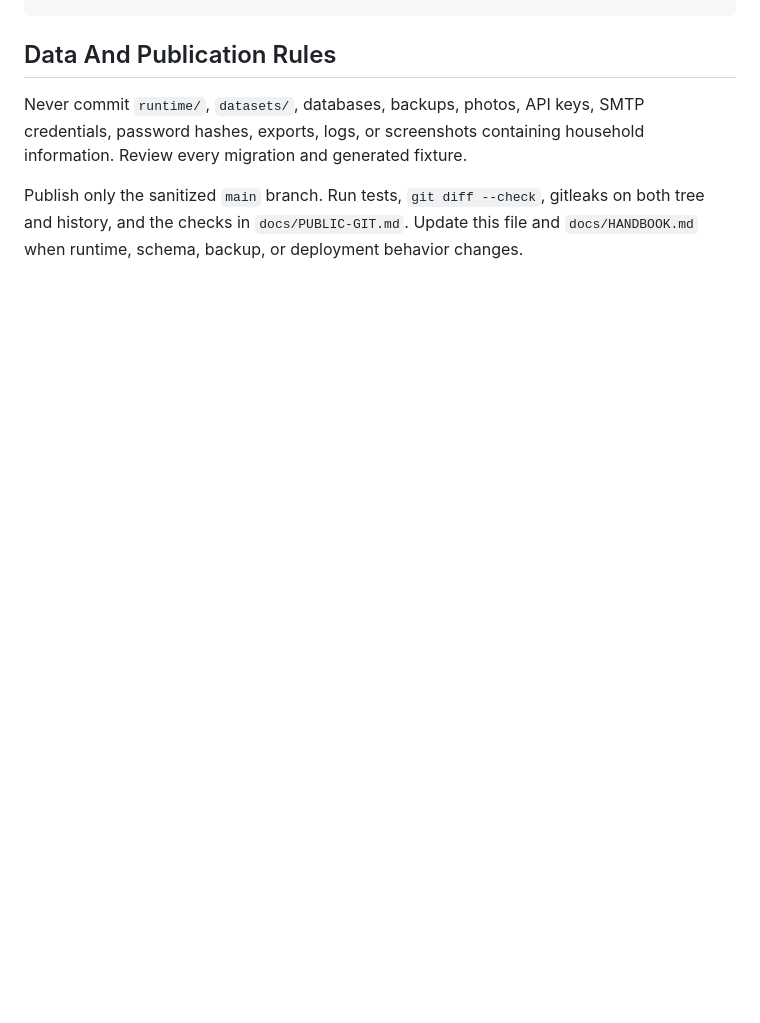
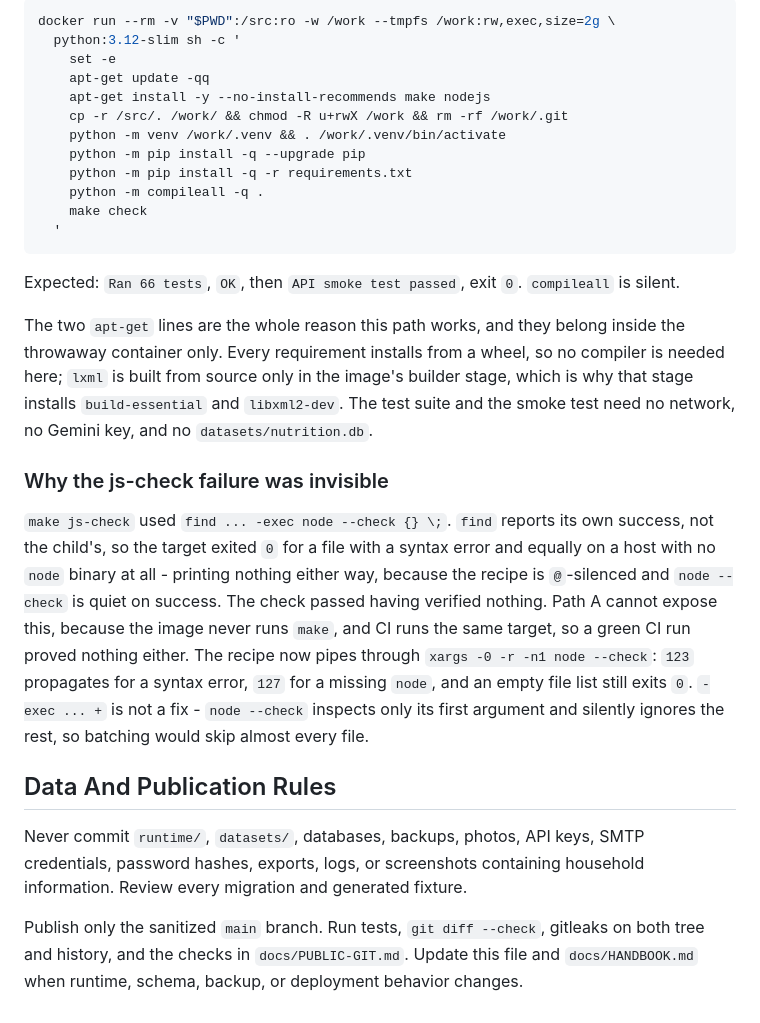
Before and after one commit to matteooxx/king-of-meal-prep, a Markdown page: AI-HANDBOOK.md, the part around one of its changes. Drawn GitHub-style; blank space fills up the shorter version.

````diff
--- a/AI-HANDBOOK.md
+++ b/AI-HANDBOOK.md
@@ -84,3 +159,41 @@ docker build -t king-of-meal-prep:local .
+```bash
+docker run --rm -v "$PWD":/src:ro -w /work --tmpfs /work:rw,exec,size=2g \
+  python:3.12-slim sh -c '
+    set -e
+    apt-get update -qq
+    apt-get install -y --no-install-recommends make nodejs
+    cp -r /src/. /work/ && chmod -R u+rwX /work && rm -rf /work/.git
+    python -m venv /work/.venv && . /work/.venv/bin/activate
+    python -m pip install -q --upgrade pip
+    python -m pip install -q -r requirements.txt
+    python -m compileall -q .
+    make check
+  '
+```
+
+Expected: `Ran 66 tests`, `OK`, then `API smoke test passed`, exit `0`.
+`compileall` is silent.
+
+The two `apt-get` lines are the whole reason this path works, and they belong
+inside the throwaway container only. Every requirement installs from a wheel,
+so no compiler is needed here; `lxml` is built from source only in the image's
+builder stage, which is why that stage installs `build-essential` and
+`libxml2-dev`. The test suite and the smoke test need no network, no Gemini
+key, and no `datasets/nutrition.db`.
+
+### Why the js-check failure was invisible
+
+`make js-check` used `find ... -exec node --check {} \;`. `find` reports its
+own success, not the child's, so the target exited `0` for a file with a
+syntax error and equally on a host with no `node` binary at all - printing
+nothing either way, because the recipe is `@`-silenced and `node --check` is
+quiet on success. The check passed having verified nothing. Path A cannot
+expose this, because the image never runs `make`, and CI runs the same target,
+so a green CI run proved nothing either. The recipe now pipes through
+`xargs -0 -r -n1 node --check`: `123` propagates for a syntax error, `127` for
+a missing `node`, and an empty file list still exits `0`. `-exec ... +` is not
+a fix - `node --check` inspects only its first argument and silently ignores
+the rest, so batching would skip almost every file.
 
 ## Data And Publication Rules
 
````
Also changed, not shown: other parts of AI-HANDBOOK.md (+75 -0 lines), docs/HANDBOOK.md (+9 -0 lines).
